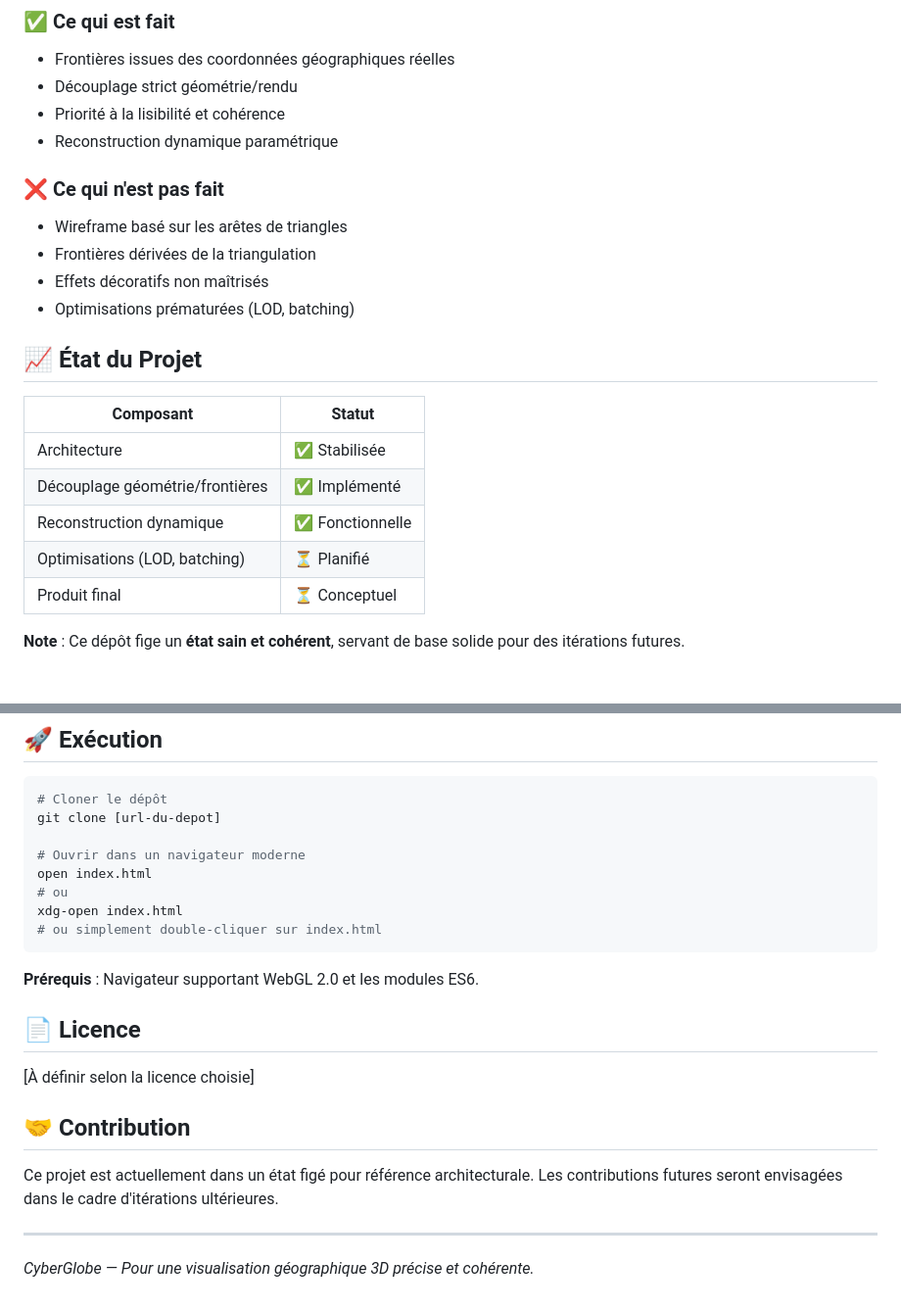
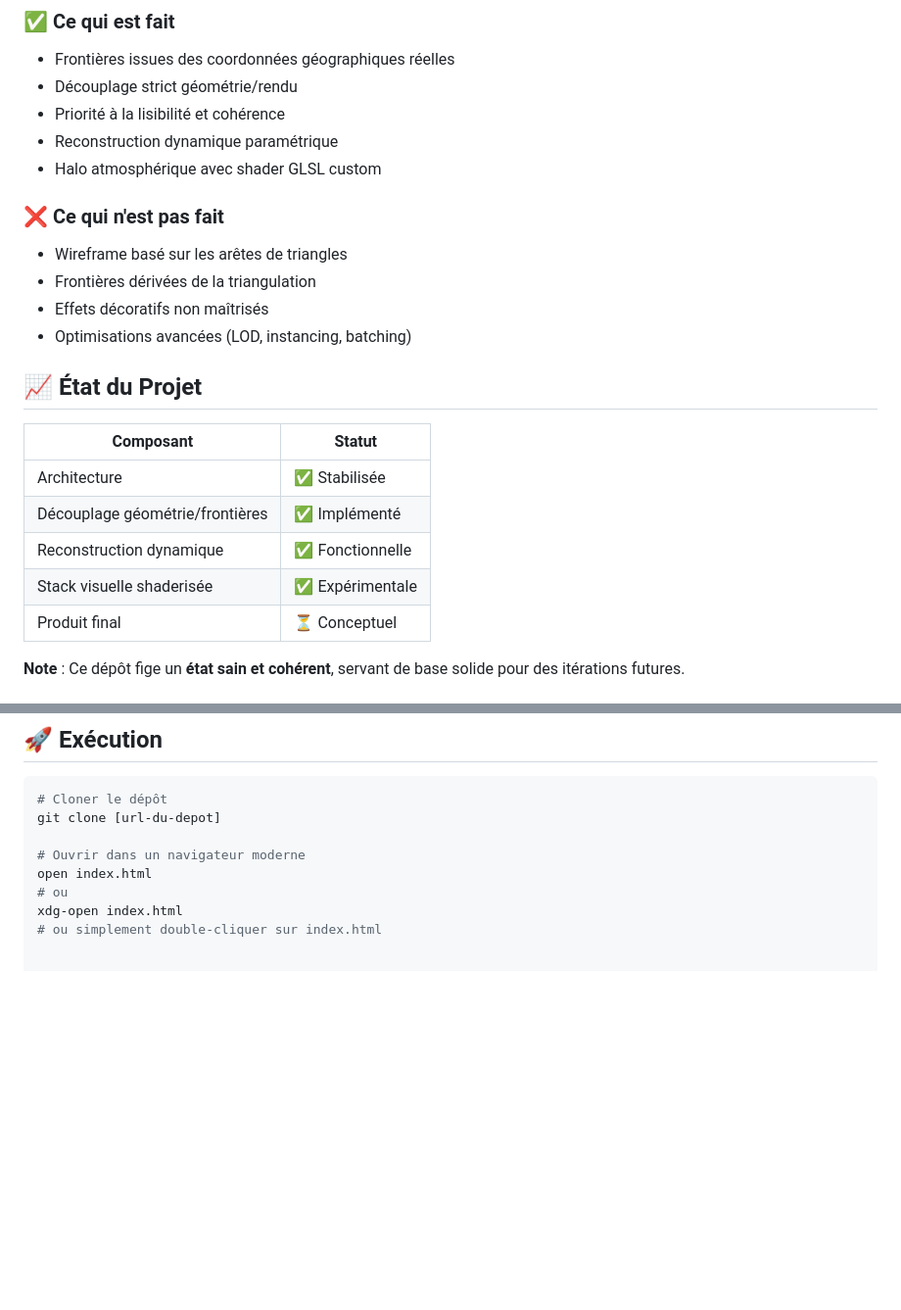
Before and after one commit to Giscolab/cyberglobe-kaspersky, a Markdown page: readme.md, 2 parts joined by grey strips. Shown at 98% size. GitHub-like rendering; blank space fills up the shorter version.

````diff
--- a/readme.md
+++ b/readme.md
@@ -93,12 +109,13 @@ Interface paramétrique exposant exclusivement les réglages moteur.
 - Découplage strict géométrie/rendu
 - Priorité à la lisibilité et cohérence
 - Reconstruction dynamique paramétrique
+- Halo atmosphérique avec shader GLSL custom
 
 ### ❌ Ce qui n'est pas fait
 - Wireframe basé sur les arêtes de triangles
 - Frontières dérivées de la triangulation
 - Effets décoratifs non maîtrisés
-- Optimisations prématurées (LOD, batching)
+- Optimisations avancées (LOD, instancing, batching)
 
 ## 📈 État du Projet
 
@@ -107,7 +124,7 @@ Interface paramétrique exposant exclusivement les réglages moteur.
 | Architecture | ✅ Stabilisée |
 | Découplage géométrie/frontières | ✅ Implémenté |
 | Reconstruction dynamique | ✅ Fonctionnelle |
-| Optimisations (LOD, batching) | ⏳ Planifié |
+| Stack visuelle shaderisée | ✅ Expérimentale |
 | Produit final | ⏳ Conceptuel |
 
 **Note** : Ce dépôt fige un **état sain et cohérent**, servant de base solide pour des itérations futures.
@@ -134,18 +151,3 @@ open index.html
 # ou
 xdg-open index.html
 # ou simplement double-cliquer sur index.html
-```
-
-**Prérequis** : Navigateur supportant WebGL 2.0 et les modules ES6.
-
-## 📄 Licence
-
-[À définir selon la licence choisie]
-
-## 🤝 Contribution
-
-Ce projet est actuellement dans un état figé pour référence architecturale. Les contributions futures seront envisagées dans le cadre d'itérations ultérieures.
-
----
-
-*CyberGlobe — Pour une visualisation géographique 3D précise et cohérente.*
````
Also changed, not shown: other parts of readme.md (+28 -12 lines).
